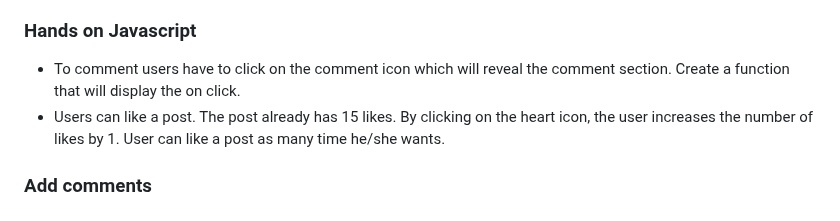
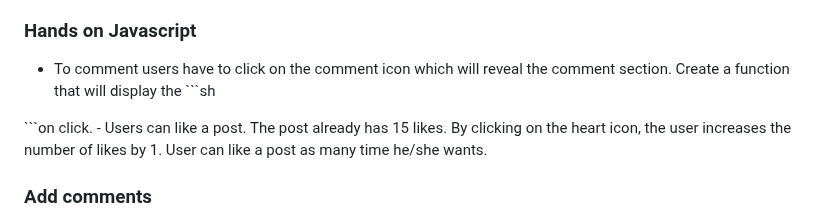
Before and after one commit to nadjazaric/curriculum-hometask, a Markdown page: README.md, the part around the change. Drawn GitHub-style.

````diff
--- a/README.md
+++ b/README.md
@@ -53,7 +53,9 @@ At this point, the interactions won't work, but it will have content!
 
 ### Hands on Javascript
 
-- To comment users have to click on the comment icon which will reveal the comment section. Create a function that will display the <section class="addComment"> on click.
+- To comment users have to click on the comment icon which will reveal the comment section. Create a function that will display the ```sh
+<section class="addComment">
+```on click.
 - Users can like a post. The post already has 15 likes. By clicking on the heart icon, the user increases the number of likes by 1. User can like a post as many time he/she wants.
 
 ### Add comments
````
